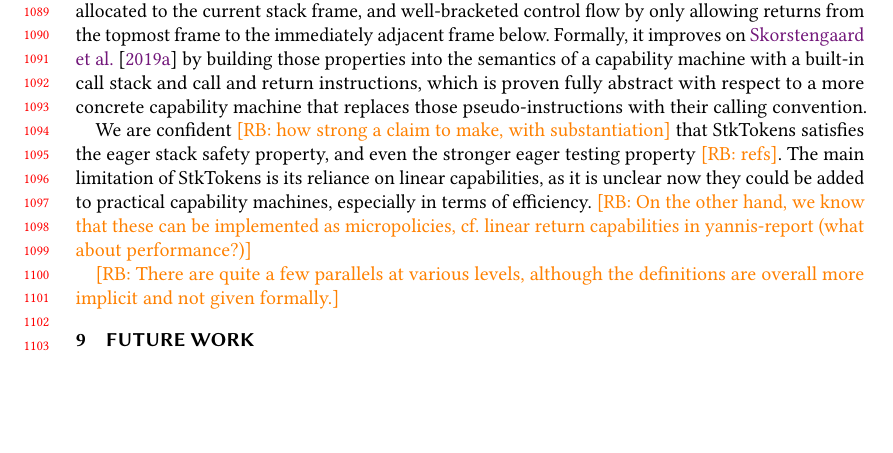
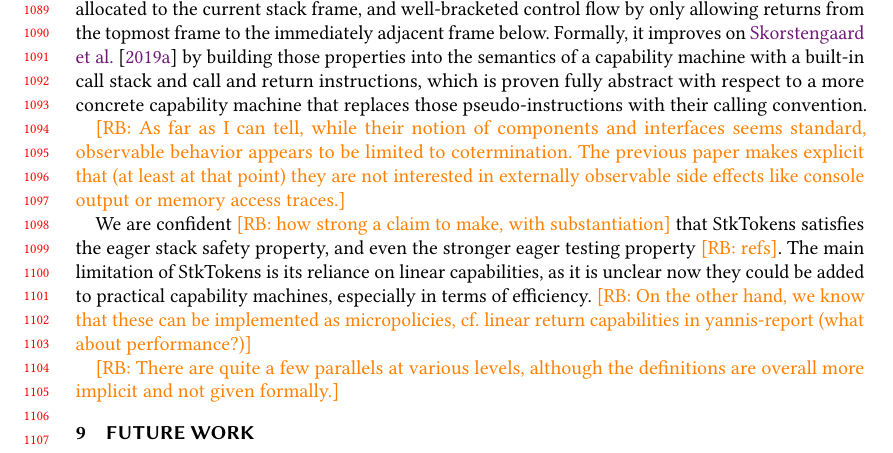
Before and after one commit to bcpierce00/interfering, a LaTeX paper (main.tex): part of page 23 of 25, cut so that both start at the same text, the shorter picture padded with empty space. Compiled offline with pdfLaTeX.

Commit message:
Note on the StkTokens proof technique

```diff
--- a/main.tex
+++ b/main.tex
@@ -2464,6 +2464,12 @@ stack and call and return instructions, which is proven fully abstract with
 respect to a more concrete capability machine that replaces those
 pseudo-instructions with their calling convention.
 
+\rb{As far as I can tell, while their notion of components and interfaces seems
+  standard, observable behavior appears to be limited to cotermination. The
+  previous paper makes explicit that (at least at that point) they are not
+  interested in externally observable side effects like console output or memory
+  access traces.}
+
 We are confident \rb{how strong a claim to make, with substantiation} that
 StkTokens satisfies the eager stack safety property, and even the stronger eager
 testing property \rb{refs}. The main limitation of StkTokens is its reliance on
```
